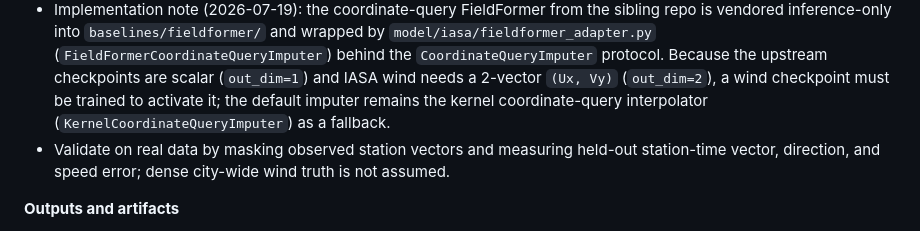
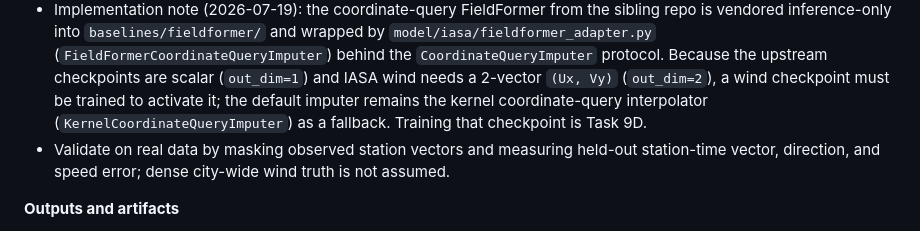
Before and after one commit to ankitbha/stamp, a Markdown page: ROADMAP_STAMP_NEW.md, the part around one of its changes. GitHub-like rendering.

```diff
--- a/ROADMAP_STAMP_NEW.md
+++ b/ROADMAP_STAMP_NEW.md
@@ -1461,7 +1461,8 @@ w_hat_t(x_g) = f_omega(x_g, t; {(z_i, t', u_i, m_i)})   for g = 1..n
   protocol. Because the upstream checkpoints are scalar (`out_dim=1`) and IASA
   wind needs a 2-vector `(Ux, Vy)` (`out_dim=2`), a wind checkpoint must be
   trained to activate it; the default imputer remains the kernel coordinate-query
-  interpolator (`KernelCoordinateQueryImputer`) as a fallback.
+  interpolator (`KernelCoordinateQueryImputer`) as a fallback. Training that
+  checkpoint is Task 9D.
 - Validate on real data by masking observed station vectors and measuring
   held-out station-time vector, direction, and speed error; dense city-wide wind
   truth is not assumed.
```
Also changed, not shown: other parts of ROADMAP_STAMP_NEW.md (+83 -0 lines).
